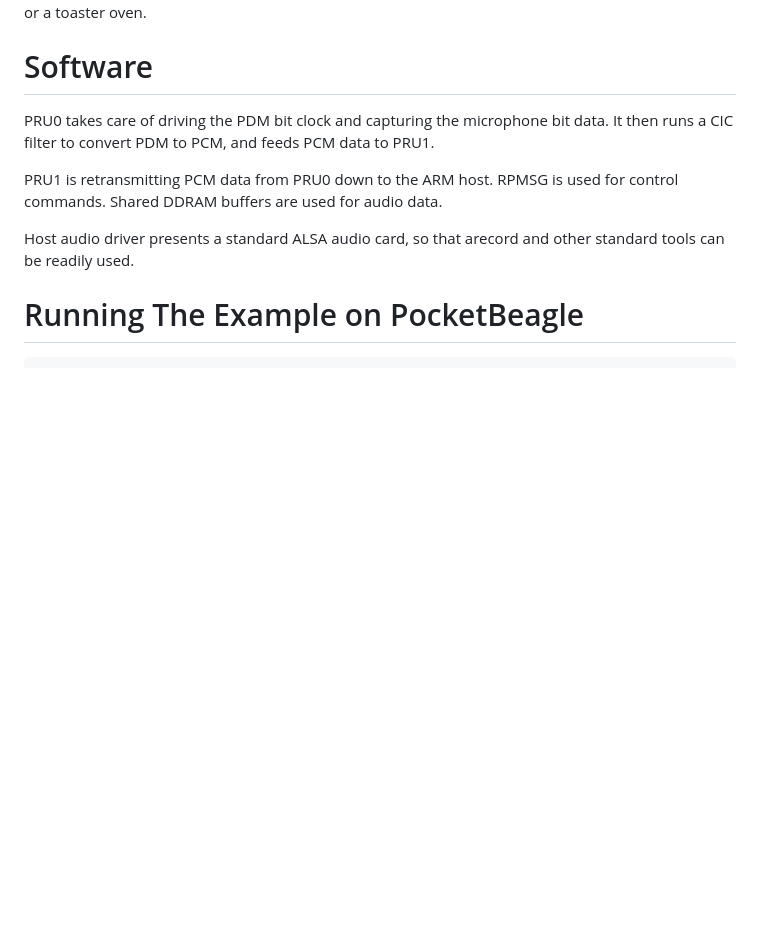
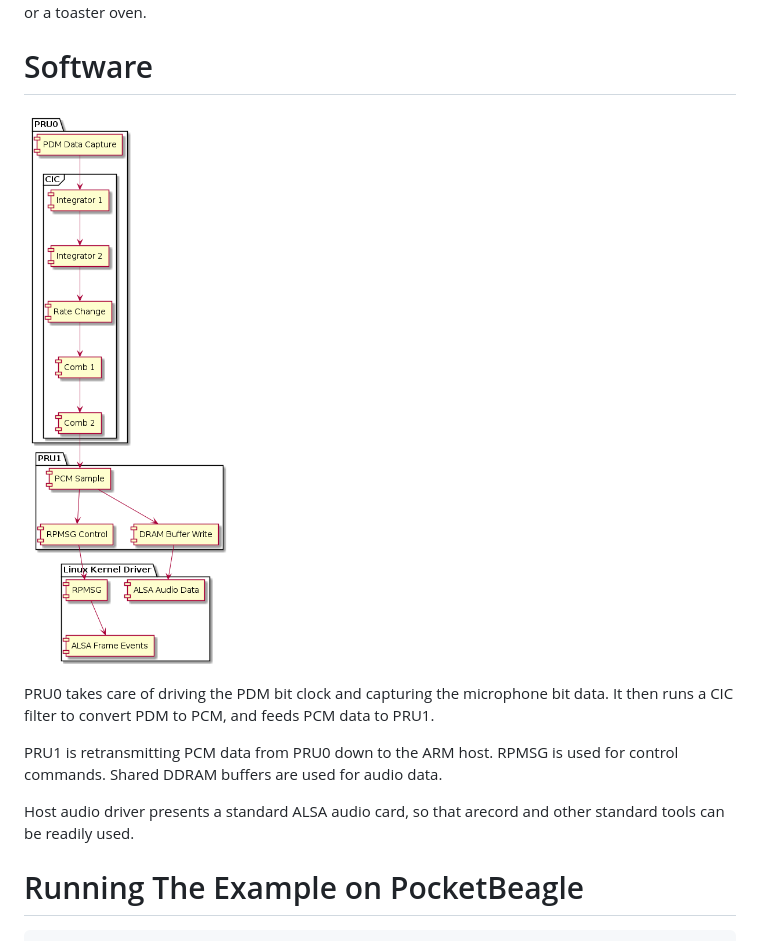
Before and after one commit to dinuxbg/beaglemic, a Markdown page: README.md, the part around the change. GitHub-like rendering; pictures changed too: images/software-arch-16bit.png (added); blank space fills up the shorter version.

Commit message:
Add software diagram
Signed-off-by: Dimitar Dimitrov <dimitar@dinux.eu>

```diff
--- a/README.md
+++ b/README.md
@@ -45,6 +45,8 @@ Microphone breakout board and a PocketBeagle Cape are provided in KiCad format.
 Unfortunately the breakout board is essential for a home DIY user like me, since all PDM microphones I could find are BGA. There are numerous youtube guides how to solder BGAs at home using a skillet or a toaster oven.
 
 # Software
+![](images/software-arch-16bit.png)
+
 PRU0 takes care of driving the PDM bit clock and capturing the microphone bit data. It then runs a CIC filter to convert PDM to PCM, and feeds PCM data to PRU1.
 
 PRU1 is retransmitting PCM data from PRU0 down to the ARM host. RPMSG is used for control commands. Shared DDRAM buffers are used for audio data.
```
Also changed, not shown: 1 other file.
